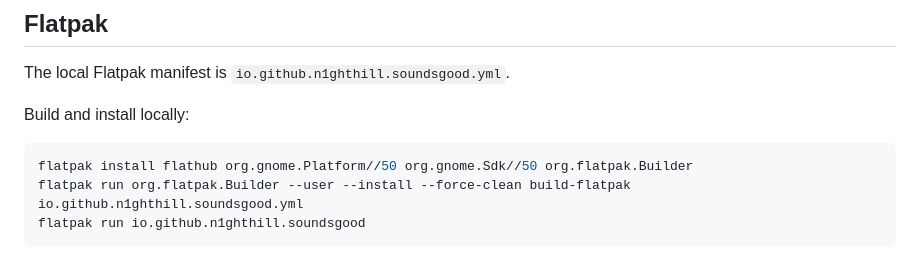
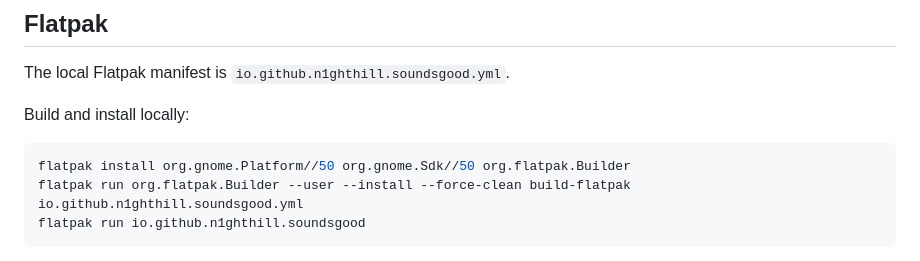
Before and after one commit to N1ghthill/soundsgood, a Markdown page: README.md, the part around the change. Rendered like a GitHub page.

Commit message:
Avoid Flathub-specific install commands

````diff
--- a/README.md
+++ b/README.md
@@ -97,7 +97,7 @@ The local Flatpak manifest is `io.github.n1ghthill.soundsgood.yml`.
 Build and install locally:
 
 ```bash
-flatpak install flathub org.gnome.Platform//50 org.gnome.Sdk//50 org.flatpak.Builder
+flatpak install org.gnome.Platform//50 org.gnome.Sdk//50 org.flatpak.Builder
 flatpak run org.flatpak.Builder --user --install --force-clean build-flatpak io.github.n1ghthill.soundsgood.yml
 flatpak run io.github.n1ghthill.soundsgood
 ```
````
Also changed, not shown: docs/FLATPAK.md (+2 -2 lines).
